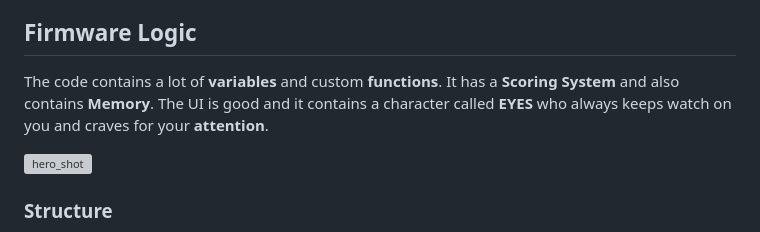
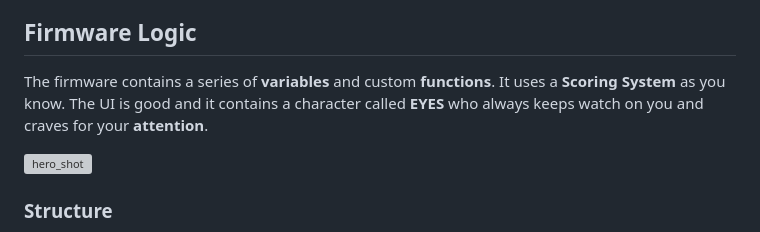
Before and after one commit to vineethjkatti-tech/ATTN_unit, a Markdown page: Docs/README.md, the part around the change. Drawn GitHub-style; grey boxes are pictures that could not be loaded.

Commit message:
Clarify firmware logic description in README
Updated the description of firmware logic for clarity.

```diff
--- a/Docs/README.md
+++ b/Docs/README.md
@@ -29,7 +29,7 @@ This project has four key elements:
 >This the highlight of my project. There is one core factor - **consistency score** which is affected by many factors such as your **focus**, the **noise level** in your environment, your **movment** - how much you fidget around and its **state **_(which is affected by noise level, focus and motion)._
 
 ## Firmware Logic
-The code contains a lot of **variables** and custom **functions**. It has a **Scoring System** and also contains **Memory**. The UI is good and it contains a character called **EYES** who always keeps watch on you and craves for your **attention**.
+The firmware contains a series of **variables** and custom **functions**. It uses a **Scoring System** as you know. The UI is good and it contains a character called **EYES** who always keeps watch on you and craves for your **attention**.
 
 <img width="800" height="448" alt="hero_shot" src="https://github.com/user-attachments/assets/11ec5889-8c2a-47e0-abaf-7221a2a96796" />
 
```
